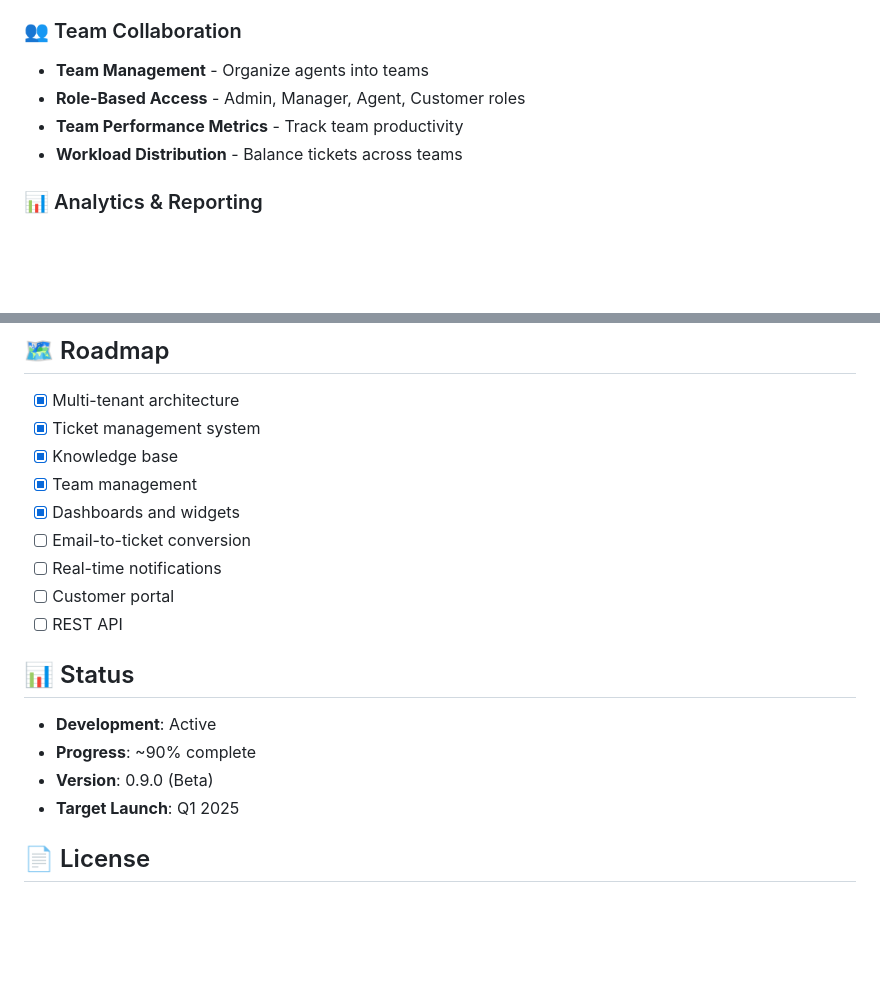
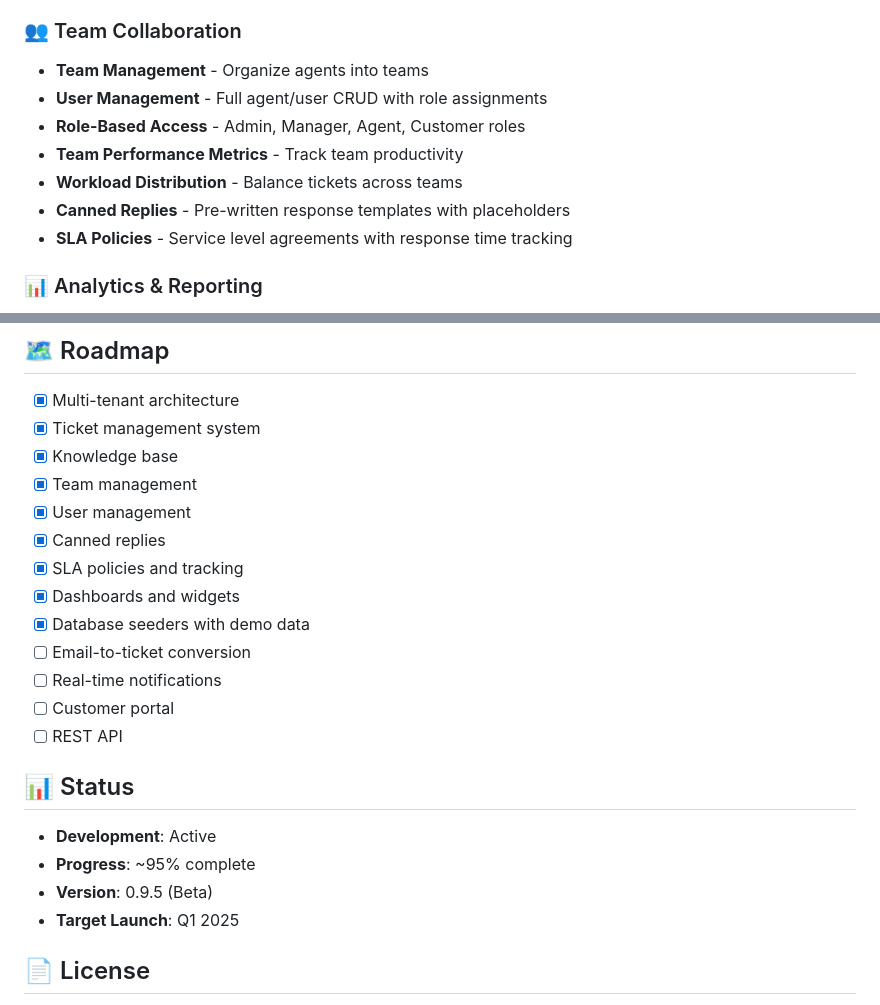
Before and after one commit to joaormp/helply, a Markdown page: README.md, 2 parts joined by grey strips. Drawn GitHub-style; blank space fills up the shorter version.

Commit message:
Update README with new features and progress
- Add User Management, Canned Replies, and SLA Policies to features
- Update roadmap with completed items
- Increase progress to 95% complete
- Update version to 0.9.5 (Beta)

🤖 Generated with [Claude Code](https://claude.com/claude-code)

Co-Authored-By: Claude Sonnet 4.5 <noreply@anthropic.com>

```diff
--- a/README.md
+++ b/README.md
@@ -33,9 +33,12 @@ A modern, multi-tenant helpdesk platform built with Laravel 12, Filament 4.3, an
 
 ### 👥 Team Collaboration
 - **Team Management** - Organize agents into teams
+- **User Management** - Full agent/user CRUD with role assignments
 - **Role-Based Access** - Admin, Manager, Agent, Customer roles
 - **Team Performance Metrics** - Track team productivity
 - **Workload Distribution** - Balance tickets across teams
+- **Canned Replies** - Pre-written response templates with placeholders
+- **SLA Policies** - Service level agreements with response time tracking
 
 ### 📊 Analytics & Reporting
 - **Real-time Dashboards** - Central and Tenant panel dashboards
@@ -145,7 +148,11 @@ vendor/bin/pint
 - [x] Ticket management system
 - [x] Knowledge base
 - [x] Team management
+- [x] User management
+- [x] Canned replies
+- [x] SLA policies and tracking
 - [x] Dashboards and widgets
+- [x] Database seeders with demo data
 - [ ] Email-to-ticket conversion
 - [ ] Real-time notifications
 - [ ] Customer portal
@@ -154,8 +161,8 @@ vendor/bin/pint
 ## 📊 Status
 
 - **Development**: Active
-- **Progress**: ~90% complete
-- **Version**: 0.9.0 (Beta)
+- **Progress**: ~95% complete
+- **Version**: 0.9.5 (Beta)
 - **Target Launch**: Q1 2025
 
 ## 📄 License
```
